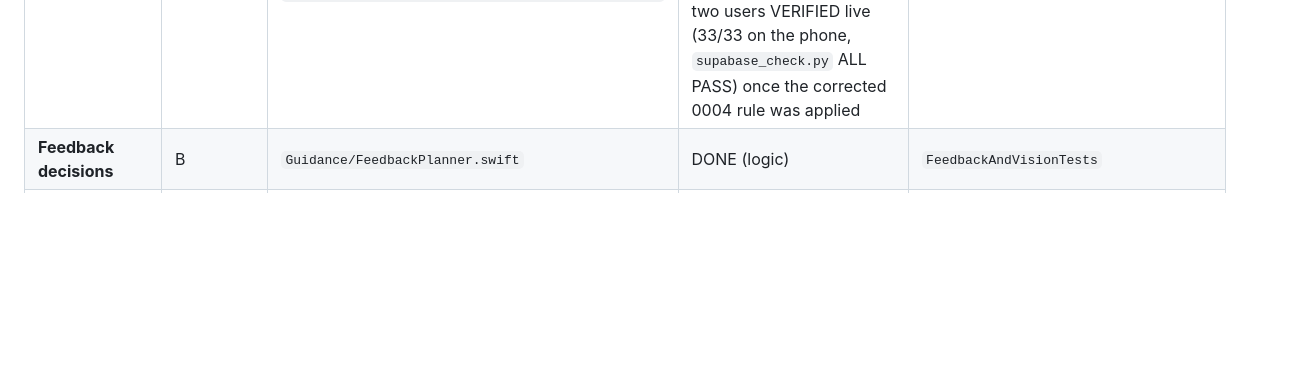
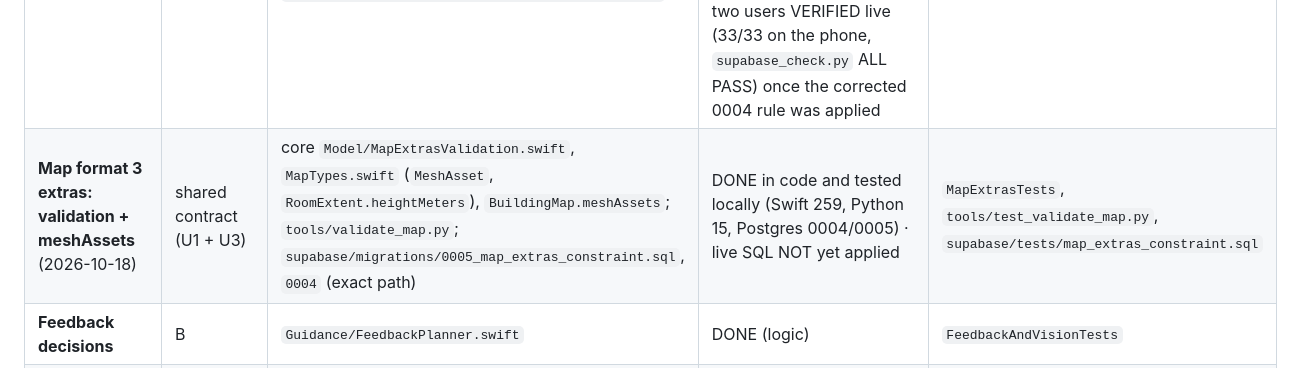
Before and after one commit to sachin-khanal/uva-gwc-ghh-2026, a Markdown page: docs/MODULES.md, the part around the change. GitHub-like rendering; blank space fills up the shorter version.

Commit message:
docs: list MapExtrasValidation in MODULES

```diff
--- a/docs/MODULES.md
+++ b/docs/MODULES.md
@@ -61,6 +61,7 @@ docs/  AGENTS.md  Architecture.md           documentation
 | **New Scanner: Extend a map** (2026-10-17) | U3 UI + U1 capture | `Flows/ExtendChoices.swift`, `UI/Scanner/ScanLibraryView.swift`, `Services/LiveScanService.swift` | wired to the real extension flow · first screen verified on a phone, relocalization/recording UNVERIFIED | `ExtendChoicesTests`, UI test `testNewScannerExtendMap…` |
 | **Scan coverage overlay, real Pause, 3D model export + viewer** (2026-10-17) | A + C | core `Scan/CoverageGrid.swift`, `Scan/MeshDecimator.swift`; app `Scan/MeshExporter.swift`, `Model3D/ModelViewerView.swift`, `CaptureController` (pause/coverage/export) | logic DONE (19 tests) · USDZ writing verified on a phone with a synthetic mesh · real LiDAR mesh UNVERIFIED | `CoverageGridTests`, `MeshDecimatorTests`, E2E `export.usdz`, 2 UI tests |
 | **Cloud live checks** (2026-10-17) | D / U3 | `tools/supabase_check.py`, `Waypoint/App/CloudRoundTripTest.swift`, `supabase/migrations/0004_storage_read_policy.sql` | ~~map data sharing VERIFIED live (publish/see/extend/stale); scan-file sharing FAILS until 0004 is applied~~ **Update 2026-10-18 (Claude):** map data AND scan-file sharing between two users VERIFIED live (33/33 on the phone, `supabase_check.py` ALL PASS) once the corrected 0004 rule was applied | `make selftest-e2e` (+`-e2eCloudWrite YES`), `supabase_check.py` |
+| **Map format 3 extras: validation + meshAssets** (2026-10-18) | shared contract (U1 + U3) | core `Model/MapExtrasValidation.swift`, `MapTypes.swift` (`MeshAsset`, `RoomExtent.heightMeters`), `BuildingMap.meshAssets`; `tools/validate_map.py`; `supabase/migrations/0005_map_extras_constraint.sql`, `0004` (exact path) | DONE in code and tested locally (Swift 259, Python 15, Postgres 0004/0005) · live SQL NOT yet applied | `MapExtrasTests`, `tools/test_validate_map.py`, `supabase/tests/map_extras_constraint.sql` |
 | **Feedback decisions** | B | `Guidance/FeedbackPlanner.swift` | DONE (logic) | `FeedbackAndVisionTests` |
 | **Spatial audio / haptics / speech** | B | `Waypoint/Guidance/*.swift` | SCAFFOLD | – (device, needs headphones) |
 | **Navigation integration** | B + A | `Waypoint/Navigation/NavigationController.swift` | SCAFFOLD | – (device) |
```
